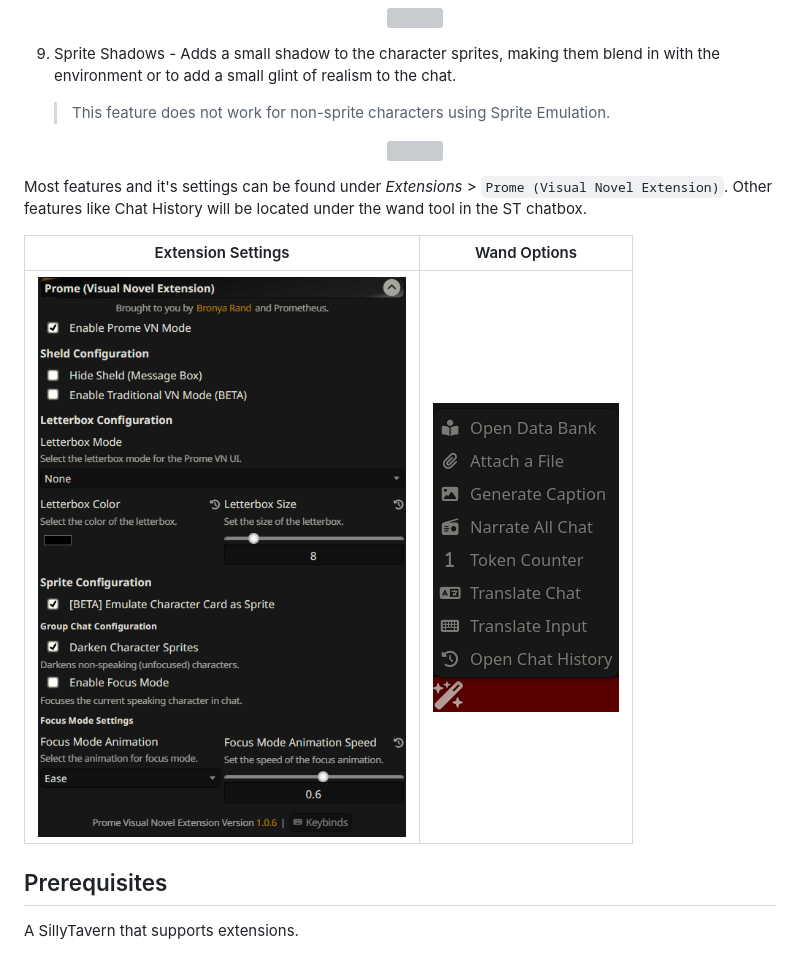
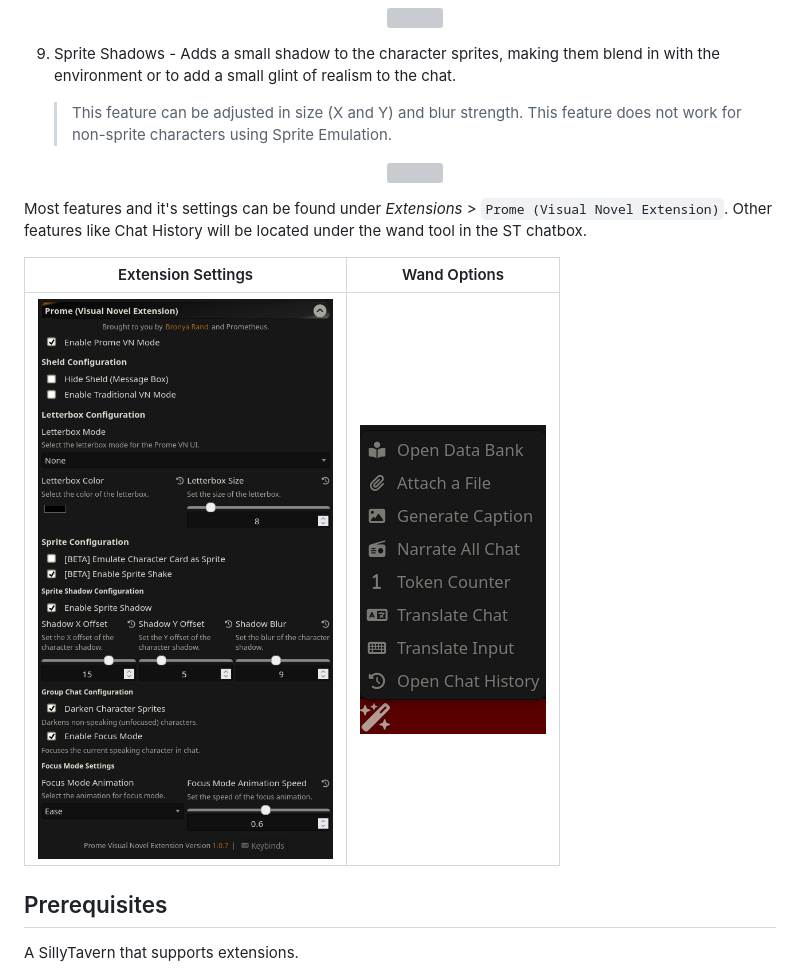
Before and after one commit to Bronya-Rand/Prome-VN-Extension, a Markdown page: README.md, the part around the change. Rendered like a GitHub page; pictures changed too: .github/settings.png; grey boxes are pictures that could not be loaded.

Commit message:
chore: update readme and slash commands

```diff
--- a/README.md
+++ b/README.md
@@ -47,7 +47,7 @@ The Prome Visual Novel Extension is a extension for SillyTavern that remodernize
     <img src="./.github/card-emulation.png"/>
    </center>
 9. Sprite Shadows - Adds a small shadow to the character sprites, making them blend in with the environment or to add a small glint of realism to the chat.
-   > This feature does not work for non-sprite characters using Sprite Emulation.
+   > This feature can be adjusted in size (X and Y) and blur strength. This feature does not work for non-sprite characters using Sprite Emulation.
    <center>
       <img src="./.github/sprite-shadow.png">
    </center>
```
Also changed, not shown: 1 other file.
